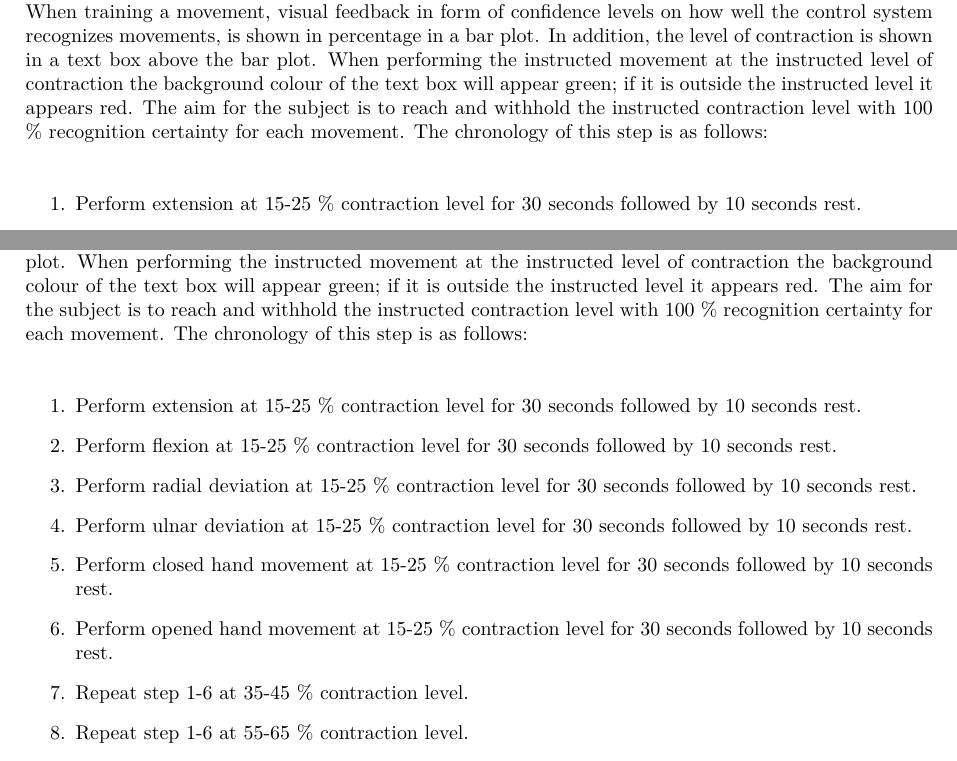
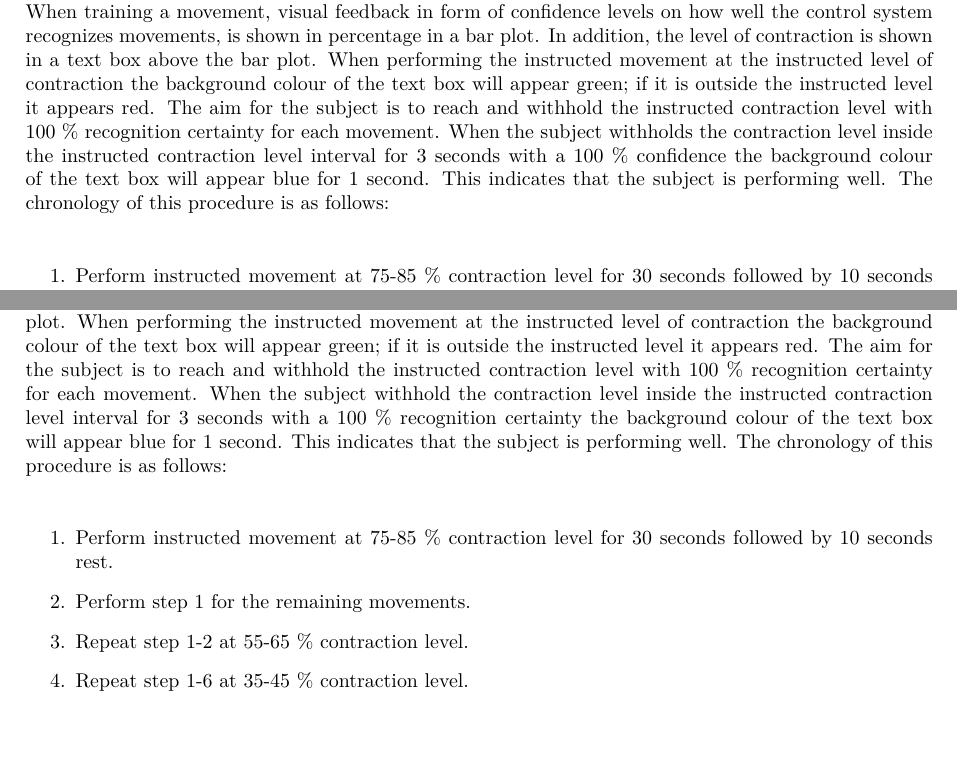
Before and after one commit to oliverDam/8semester-projekt, a LaTeX thesis (main.tex, which reads contents/zMethods/study_protocol.tex): two parts of pages 27 and 28 of 32, joined at a grey line, cut so that both start at the same text. Compiled offline with pdfLaTeX.

Commit message:
the final subject protocol

```diff
--- a/contents/zMethods/study_protocol.tex
+++ b/contents/zMethods/study_protocol.tex
@@ -75,8 +74,8 @@ An illustration of the interface used for data acquisition is shown in \figref{f
 \end{figure}
 
 \textbf{User training} \\ %test group
-The purpose of user training is for the subject to train the movements used in the performance test. During the user training the subject will train one movement at a time at different contraction levels. When training a movement, visual feedback in form of confidence levels on how well the control system recognizes movements, is shown in percentage in a bar plot. In addition, the level of contraction is shown in a text box above the bar plot. When performing the instructed movement at the instructed level of contraction the background colour of the text box will appear green; if it is outside the instructed level it appears red. The aim for the subject is to reach and withhold the instructed contraction level with 100 \% recognition certainty for each movement. The chronology of this step is as follows:
+The purpose of user training is for the subject to train the movements used in the performance test. During the user training the subject will train one movement at a time at different contraction levels. When training a movement, visual feedback in form of confidence levels on how well the control system recognizes movements, is shown in percentage in a bar plot. In addition, the level of contraction is shown in a text box above the bar plot. When performing the instructed movement at the instructed level of contraction the background colour of the text box will appear green; if it is outside the instructed level it appears red. The aim for the subject is to reach and withhold the instructed contraction level with 100 \% recognition certainty for each movement. When the subject withholds the contraction level inside the instructed contraction level interval for 3 seconds with a 100 \% confidence the background colour of the text box will appear blue for 1 second. This indicates that the subject is performing well. The chronology of this procedure is as follows:
 
 \begin{enumerate}
-	\item Perform extension at 15-25 \% contraction level for 30 seconds followed by 10 seconds rest.
-	\item Perform flexion at 15-25 \% contraction level for 30 seconds followed by 10 seconds rest.
+	\item Perform instructed movement at 75-85 \% contraction level for 30 seconds followed by 10 seconds rest.
+	\item Perform step 1 for the remaining movements.
@@ -99,19 +93,14 @@ An illustration of the interface used for user training is shown in \figref{fig:
 \end{figure}
 
 \textbf{User Training} \\ %control group
-The purpose of user training is for the subject to train the movements used in the performance test. During the user training the subject will train one movement at a time in different contraction levels. When training a movement, visual feedback on which movement the control system recognizes, is shown in percentage in a bar plot. In addition, the level of contraction is shown in a text box above the bar plot. When performing the instructed movement at the instructed level of contraction the background colour of the text box will appear green; if it is outside the instructed level it appears red. The aim for the subject is to reach and withhold the instructed contraction level with 100 \% recognition certainty for each movement. The chronology of this step is as follows:
+The purpose of user training is for the subject to train the movements used in the performance test. During the user training the subject will train one movement at a time in different contraction levels. When training a movement, visual feedback on which movement the control system recognizes, is shown in percentage in a bar plot. In addition, the level of contraction is shown in a text box above the bar plot. When performing the instructed movement at the instructed level of contraction the background colour of the text box will appear green; if it is outside the instructed level it appears red. The aim for the subject is to reach and withhold the instructed contraction level with 100 \% recognition certainty for each movement. When the subject withhold the contraction level inside the instructed contraction level interval for 3 seconds with a 100 \% recognition certainty the background colour of the text box will appear blue for 1 second. This indicates that the subject is performing well. The chronology of this procedure is as follows:
 
 \begin{enumerate}
-	\item Perform extension at 15-25 \% contraction level for 30 seconds followed by 10 seconds rest.
-	\item Perform flexion at 15-25 \% contraction level for 30 seconds followed by 10 seconds rest.
-	\item Perform radial deviation at 15-25 \% contraction level for 30 seconds followed by 10 seconds rest.
-	\item Perform ulnar deviation at 15-25 \% contraction level for 30 seconds followed by 10 seconds rest.
-	\item Perform closed hand movement at 15-25 \% contraction level for 30 seconds followed by 10 seconds rest.
-	\item Perform opened hand movement at 15-25 \% contraction level for 30 seconds followed by 10 seconds rest.
-	%\item Perform instructed movement smoothly increasing the contraction level from 30 \% to 70 \% within x seconds. When reaching the 70 \% contraction level the subject decreases the contraction level to 30 \% within x seconds.
+	\item Perform instructed movement at 75-85 \% contraction level for 30 seconds followed by 10 seconds rest.
+	\item Perform step 1 for the remaining movements.
+	\item Repeat step 1-2 at 55-65 \% contraction level.
 	\item Repeat step 1-6 at 35-45 \% contraction level.
-	\item Repeat step 1-6 at 55-65 \% contraction level.
-	\item Repeat step 1-6 at 75-85 \% contraction level.
+	\item Repeat step 1-6 at 15-25 \% contraction level.
 \end{enumerate}
 
 An illustration of the interface used for user training is shown in \figref{fig:usertraincontrolGUI}.
```
Also changed, not shown: contents/zMethods/study_protocol.tex (30 more changed lines).
